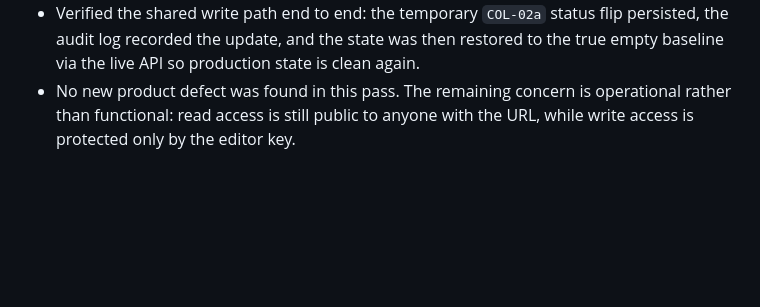
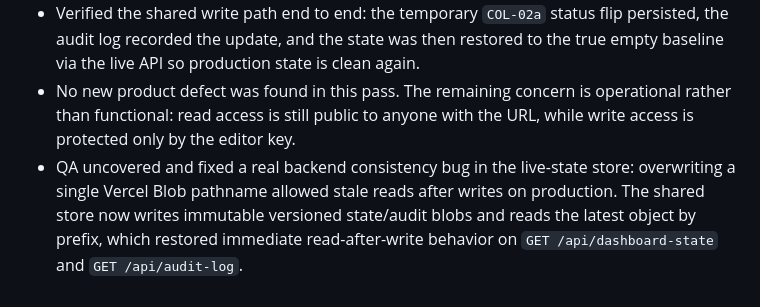
Before and after one commit to joydeep-pm/product-command-center, a Markdown page: tasks/todo.md, the part around the change. Drawn GitHub-style; blank space fills up the shorter version.

Commit message:
docs: record production QA consistency fix

```diff
--- a/tasks/todo.md
+++ b/tasks/todo.md
@@ -237,3 +237,4 @@
 - Verified shared edit mode on production using the configured editor key: the dashboard switched to `Shared Live`, `Editor Enabled`, and accepted a reversible EPIC status update for `COL-02a`.
 - Verified the shared write path end to end: the temporary `COL-02a` status flip persisted, the audit log recorded the update, and the state was then restored to the true empty baseline via the live API so production state is clean again.
 - No new product defect was found in this pass. The remaining concern is operational rather than functional: read access is still public to anyone with the URL, while write access is protected only by the editor key.
+- QA uncovered and fixed a real backend consistency bug in the live-state store: overwriting a single Vercel Blob pathname allowed stale reads after writes on production. The shared store now writes immutable versioned state/audit blobs and reads the latest object by prefix, which restored immediate read-after-write behavior on `GET /api/dashboard-state` and `GET /api/audit-log`.
```
